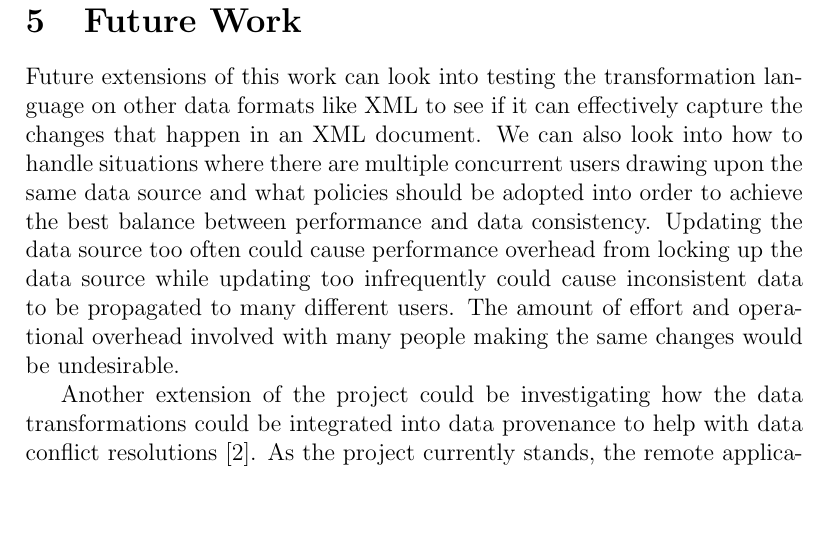
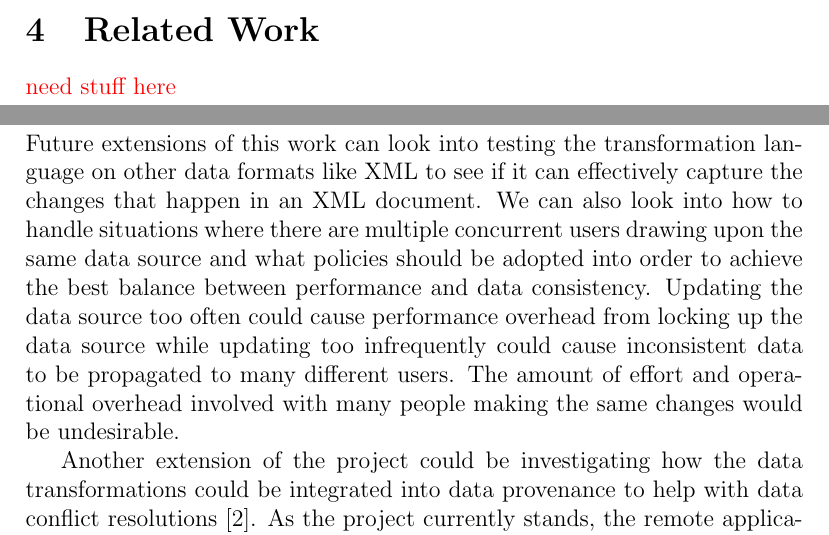
Before and after one commit to cheerfool/DBGit, a LaTeX document (Final_Paper/Paper.tex): part of page 5 of 6 before the commit and two parts of pages 4 and 5 of 6 after it, the two joined at a grey line, cut so that both start at the same text, the shorter picture padded with empty space. Compiled offline with pdfLaTeX.

Commit message:
Nothing substantial.

```diff
--- a/Final_Paper/Paper.tex
+++ b/Final_Paper/Paper.tex
@@ -59,6 +59,7 @@ View maintenance \textcolor{red}{cite stuff here}
 After designing the transformation language, we decided to implement the scenario workflow in order to show that our transformation language and design decisions could work to update a data source. The only extra step that was not included in \cite{arniThesis} was to allow for the user to choose which changes to sync to the remote data source. \textcolor{red}{add screen shots!! Kailang can write about all the cool things she did here!! :)}
 
 \section{Related Work}
+\textcolor{red}{need stuff here}
 
 \section{Future Work}
 Future extensions of this work can look into testing the transformation language on other data formats like XML to see if it can effectively capture the changes that happen in an XML document. We can also look into how to handle situations where there are multiple concurrent users drawing upon the same data source and what policies should be adopted into order to achieve the best balance between performance and data consistency. Updating the data source too often could cause performance overhead from locking up the data source while updating too infrequently could cause inconsistent data to be propagated to many different users. The amount of effort and operational overhead involved with many people making the same changes would be undesirable.
```
